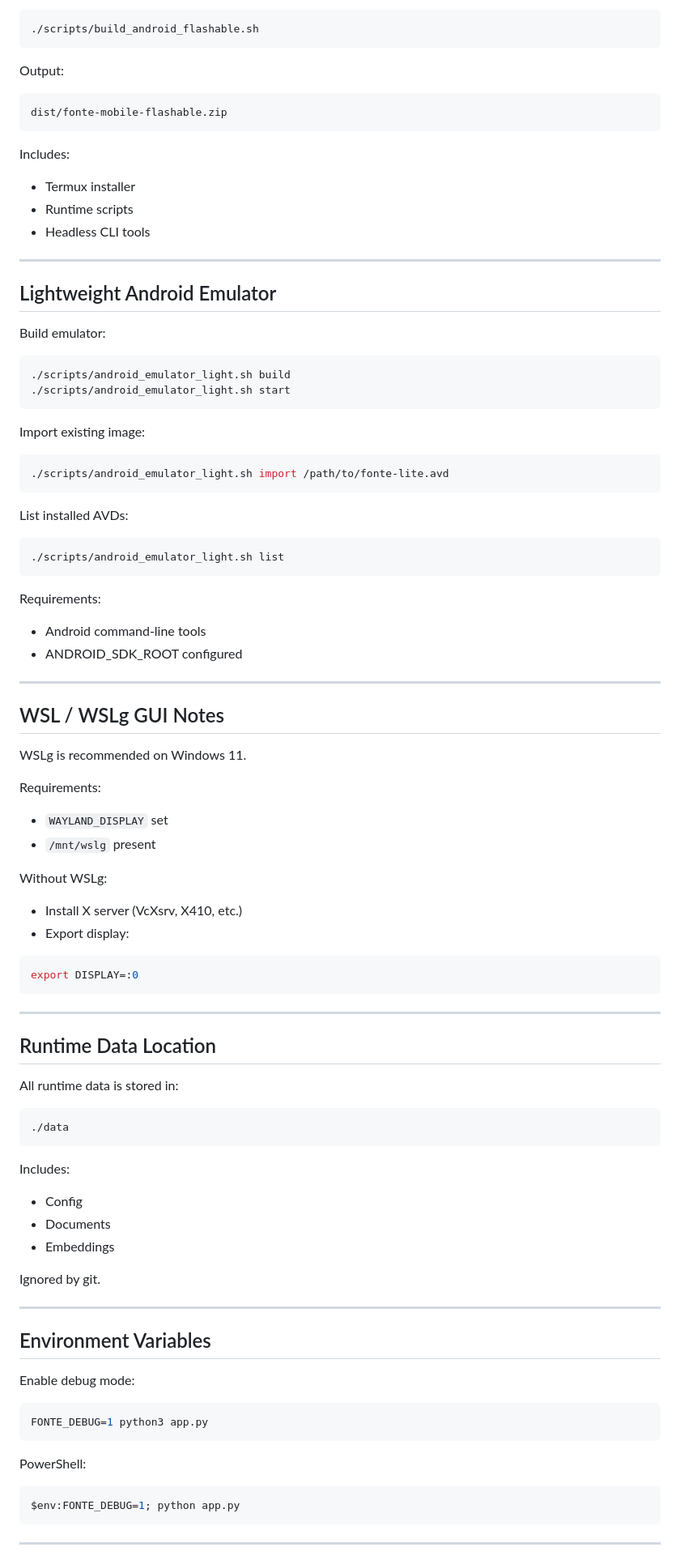
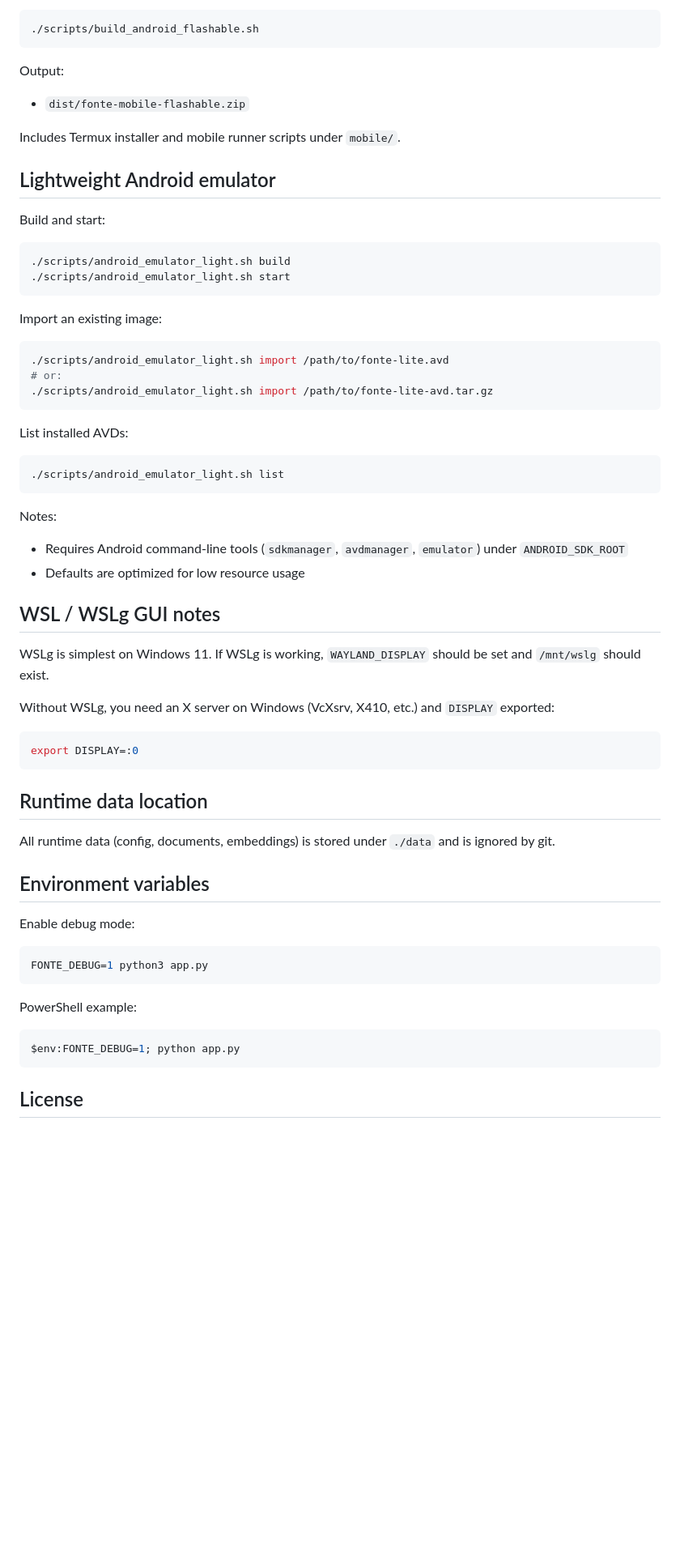
Before and after one commit to freewilly441/fonte, a Markdown page: README.md, the part around one of its changes. Shown at 81% size. GitHub-like rendering; blank space fills up the shorter version.

Commit message:
docs: clean up README

````diff
--- a/README.md
+++ b/README.md
@@ -200,31 +159,25 @@ Build deployable package:
 
 Output:
 
-```
-dist/fonte-mobile-flashable.zip
-```
+* `dist/fonte-mobile-flashable.zip`
 
-Includes:
+Includes Termux installer and mobile runner scripts under `mobile/`.
 
-* Termux installer
-* Runtime scripts
-* Headless CLI tools
+## Lightweight Android emulator
 
----
-
-## Lightweight Android Emulator
-
-Build emulator:
+Build and start:
 
 ```bash
 ./scripts/android_emulator_light.sh build
 ./scripts/android_emulator_light.sh start
 ```
 
-Import existing image:
+Import an existing image:
 
 ```bash
 ./scripts/android_emulator_light.sh import /path/to/fonte-lite.avd
+# or:
+./scripts/android_emulator_light.sh import /path/to/fonte-lite-avd.tar.gz
 ```
 
 List installed AVDs:
@@ -233,52 +186,26 @@ List installed AVDs:
 ./scripts/android_emulator_light.sh list
 ```
 
-Requirements:
+Notes:
 
-* Android command-line tools
-* ANDROID_SDK_ROOT configured
+* Requires Android command-line tools (`sdkmanager`, `avdmanager`, `emulator`) under `ANDROID_SDK_ROOT`
+* Defaults are optimized for low resource usage
 
----
+## WSL / WSLg GUI notes
 
-## WSL / WSLg GUI Notes
+WSLg is simplest on Windows 11. If WSLg is working, `WAYLAND_DISPLAY` should be set and `/mnt/wslg` should exist.
 
-WSLg is recommended on Windows 11.
-
-Requirements:
-
-* `WAYLAND_DISPLAY` set
-* `/mnt/wslg` present
-
-Without WSLg:
-
-* Install X server (VcXsrv, X410, etc.)
-* Export display:
+Without WSLg, you need an X server on Windows (VcXsrv, X410, etc.) and `DISPLAY` exported:
 
 ```bash
 export DISPLAY=:0
 ```
 
----
+## Runtime data location
 
-## Runtime Data Location
+All runtime data (config, documents, embeddings) is stored under `./data` and is ignored by git.
 
-All runtime data is stored in:
-
-```
-./data
-```
-
-Includes:
-
-* Config
-* Documents
-* Embeddings
-
-Ignored by git.
-
----
-
-## Environment Variables
+## Environment variables
 
 Enable debug mode:
 
@@ -286,11 +213,11 @@ Enable debug mode:
 FONTE_DEBUG=1 python3 app.py
 ```
 
-PowerShell:
+PowerShell example:
 
 ```powershell
 $env:FONTE_DEBUG=1; python app.py
 ```
 
----
+## License
 
````
Also changed, not shown: other parts of README.md (+31 -76 lines).
